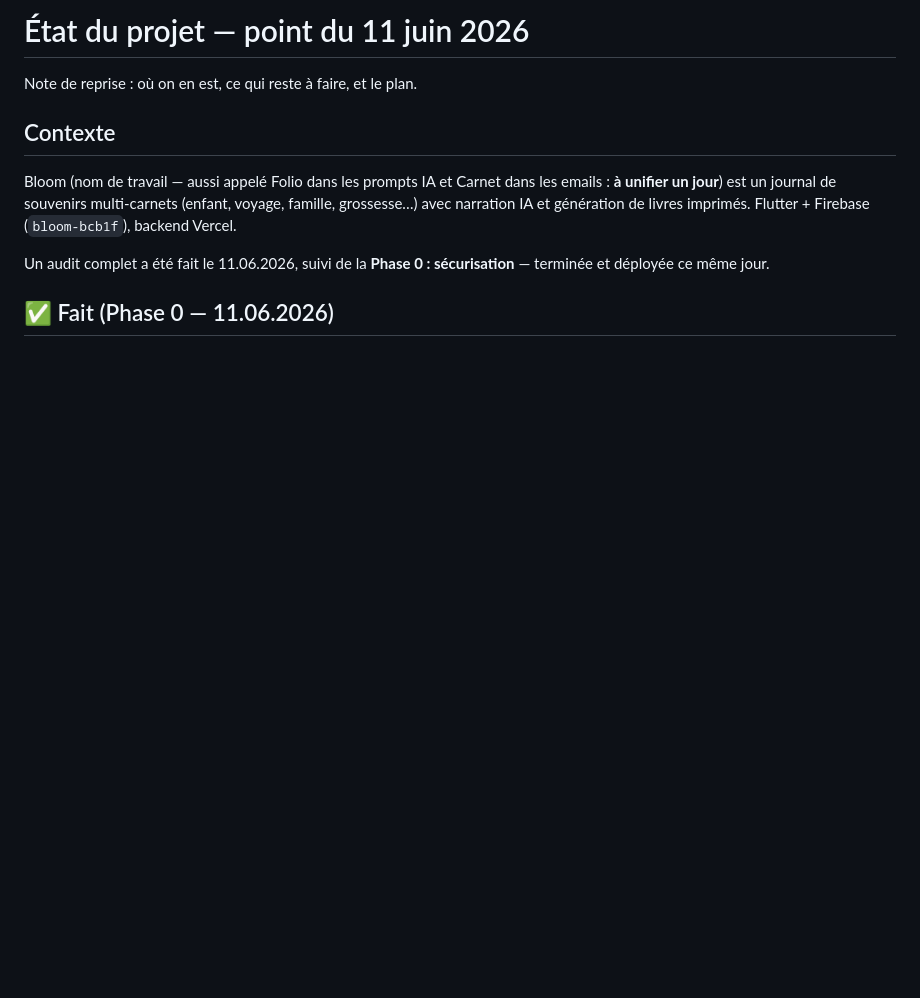
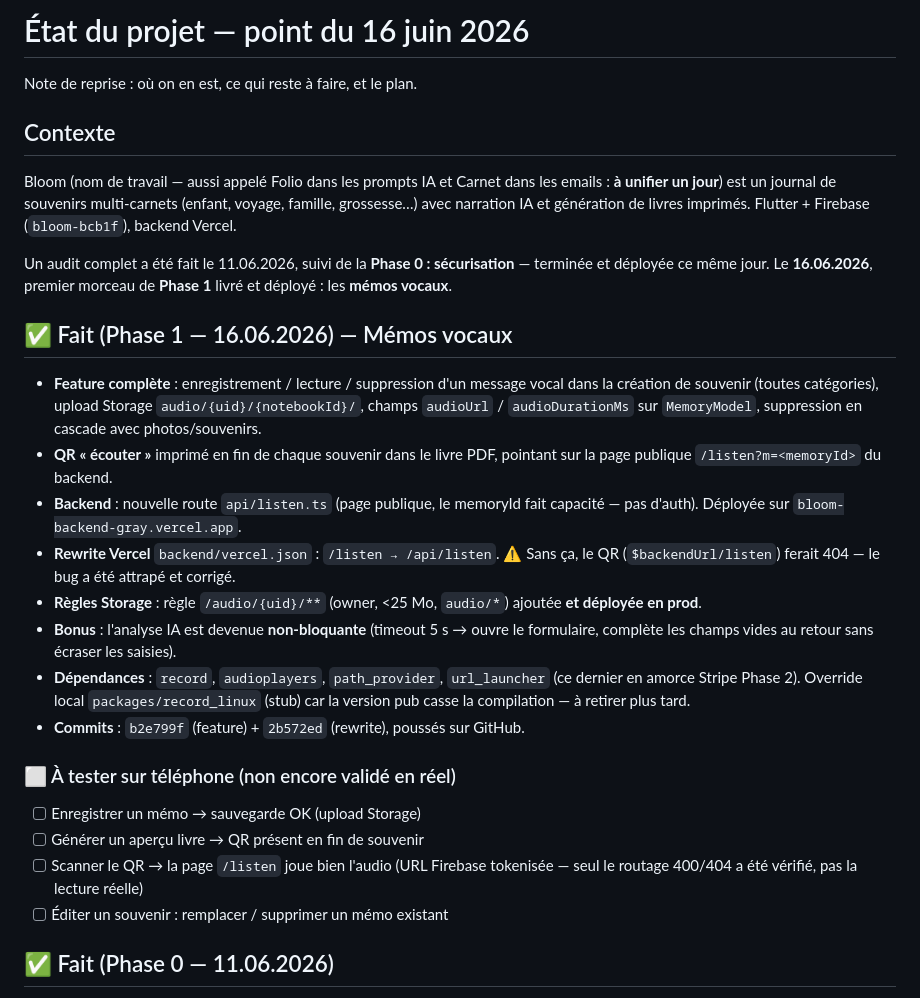
Before and after one commit to ddmathys/carnet, a Markdown page: STATUS.md, the part around the change. Rendered like a GitHub page; blank space fills up the shorter version.

Commit message:
Update STATUS.md — Phase 1 voice memos done & deployed (16.06)
Co-Authored-By: Claude Opus 4.8 <noreply@anthropic.com>

```diff
--- a/STATUS.md
+++ b/STATUS.md
@@ -1,4 +1,4 @@
-# État du projet — point du 11 juin 2026
+# État du projet — point du 16 juin 2026
 
 Note de reprise : où on en est, ce qui reste à faire, et le plan.
 
@@ -10,7 +10,36 @@ les emails : **à unifier un jour**) est un journal de souvenirs multi-carnets
 livres imprimés. Flutter + Firebase (`bloom-bcb1f`), backend Vercel.
 
 Un audit complet a été fait le 11.06.2026, suivi de la **Phase 0 :
-sécurisation** — terminée et déployée ce même jour.
+sécurisation** — terminée et déployée ce même jour. Le **16.06.2026**, premier
+morceau de **Phase 1** livré et déployé : les **mémos vocaux**.
+
+## ✅ Fait (Phase 1 — 16.06.2026) — Mémos vocaux
+
+- **Feature complète** : enregistrement / lecture / suppression d'un message
+  vocal dans la création de souvenir (toutes catégories), upload Storage
+  `audio/{uid}/{notebookId}/`, champs `audioUrl` / `audioDurationMs` sur
+  `MemoryModel`, suppression en cascade avec photos/souvenirs.
+- **QR « écouter »** imprimé en fin de chaque souvenir dans le livre PDF,
+  pointant sur la page publique `/listen?m=<memoryId>` du backend.
+- **Backend** : nouvelle route `api/listen.ts` (page publique, le memoryId fait
+  capacité — pas d'auth). Déployée sur `bloom-backend-gray.vercel.app`.
+- **Rewrite Vercel** `backend/vercel.json` : `/listen → /api/listen`. ⚠️ Sans
+  ça, le QR (`$backendUrl/listen`) ferait 404 — le bug a été attrapé et corrigé.
+- **Règles Storage** : règle `/audio/{uid}/**` (owner, <25 Mo, `audio/*`)
+  ajoutée **et déployée en prod**.
+- **Bonus** : l'analyse IA est devenue **non-bloquante** (timeout 5 s → ouvre le
+  formulaire, complète les champs vides au retour sans écraser les saisies).
+- **Dépendances** : `record`, `audioplayers`, `path_provider`, `url_launcher`
+  (ce dernier en amorce Stripe Phase 2). Override local `packages/record_linux`
+  (stub) car la version pub casse la compilation — à retirer plus tard.
+- **Commits** : `b2e799f` (feature) + `2b572ed` (rewrite), poussés sur GitHub.
+
+### ⬜ À tester sur téléphone (non encore validé en réel)
+- [ ] Enregistrer un mémo → sauvegarde OK (upload Storage)
+- [ ] Générer un aperçu livre → QR présent en fin de souvenir
+- [ ] Scanner le QR → la page `/listen` joue bien l'audio (URL Firebase
+      tokenisée — seul le routage 400/404 a été vérifié, pas la lecture réelle)
+- [ ] Éditer un souvenir : remplacer / supprimer un mémo existant
 
 ## ✅ Fait (Phase 0 — 11.06.2026)
 
```
